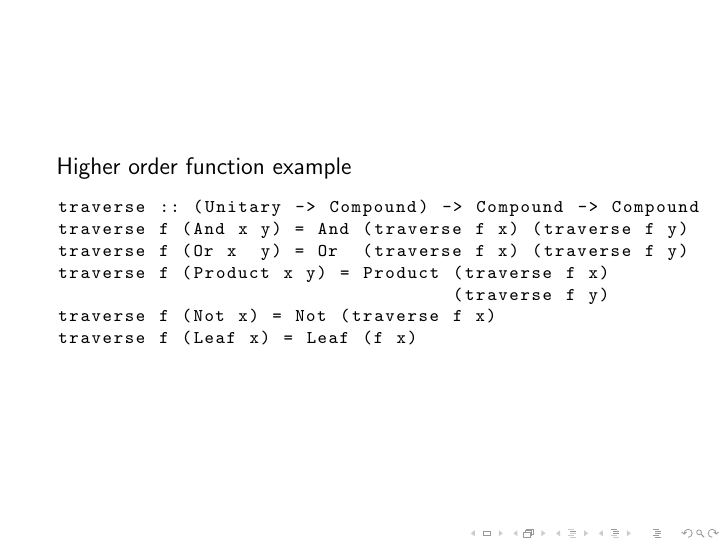
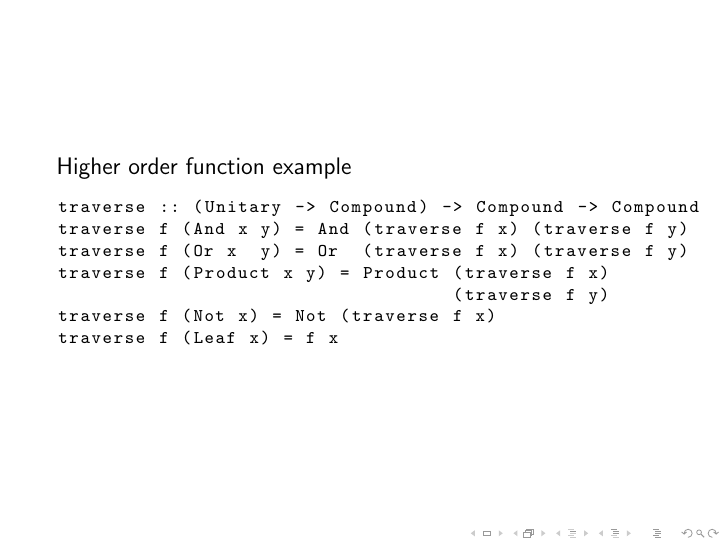
Before and after one commit to functionalbrighton/Functional-Fun, LaTeX slides (talks/5-min-haskell/5-min-haskell.tex): page 6 of 7. Compiled offline with pdfLaTeX.

Commit message:
Correct a bug in my slides
Type checkers are your friends!

```diff
--- a/talks/5-min-haskell/5-min-haskell.tex
+++ b/talks/5-min-haskell/5-min-haskell.tex
@@ -108,7 +108,7 @@ traverse f (Or x  y) = Or  (traverse f x) (traverse f y)
 traverse f (Product x y) = Product (traverse f x)
                                    (traverse f y)
 traverse f (Not x) = Not (traverse f x)
-traverse f (Leaf x) = Leaf (f x)
+traverse f (Leaf x) = f x
 \end{lstlisting}
 \end{block}
 \end{frame}
```
